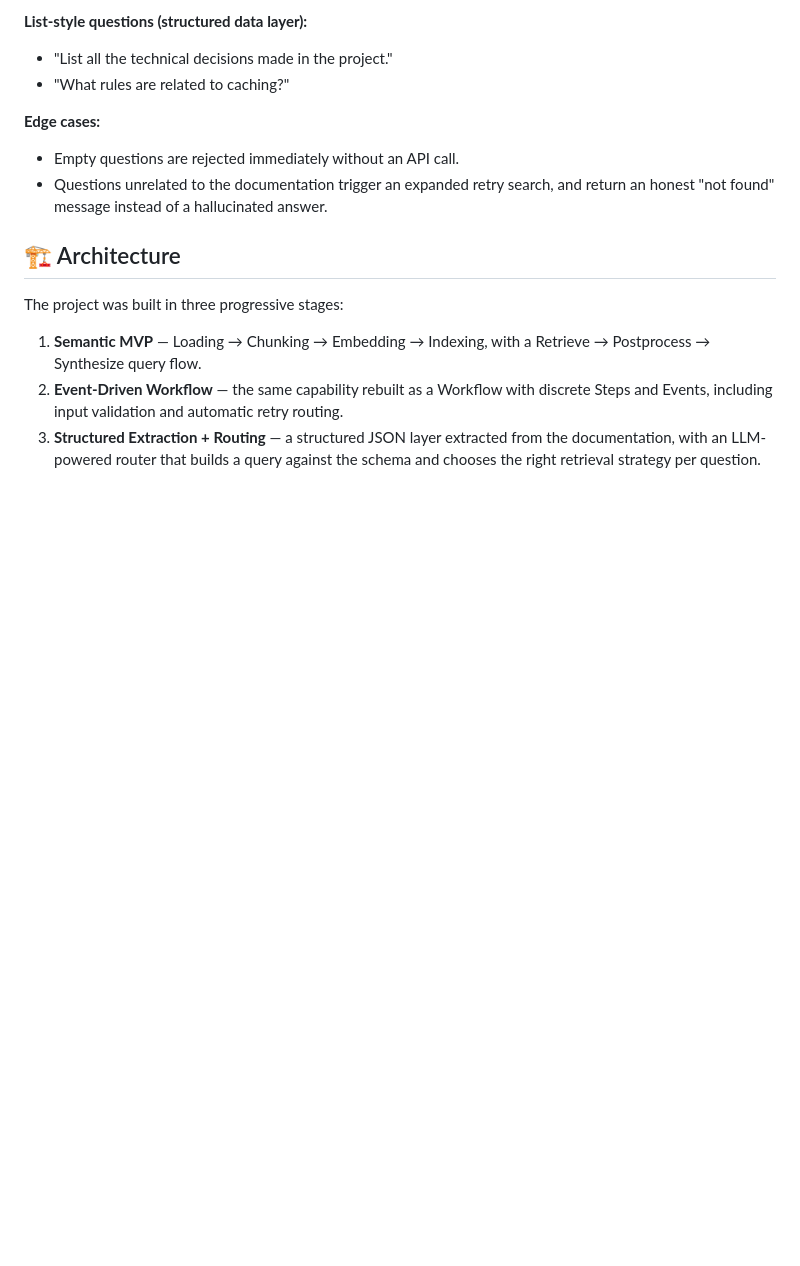
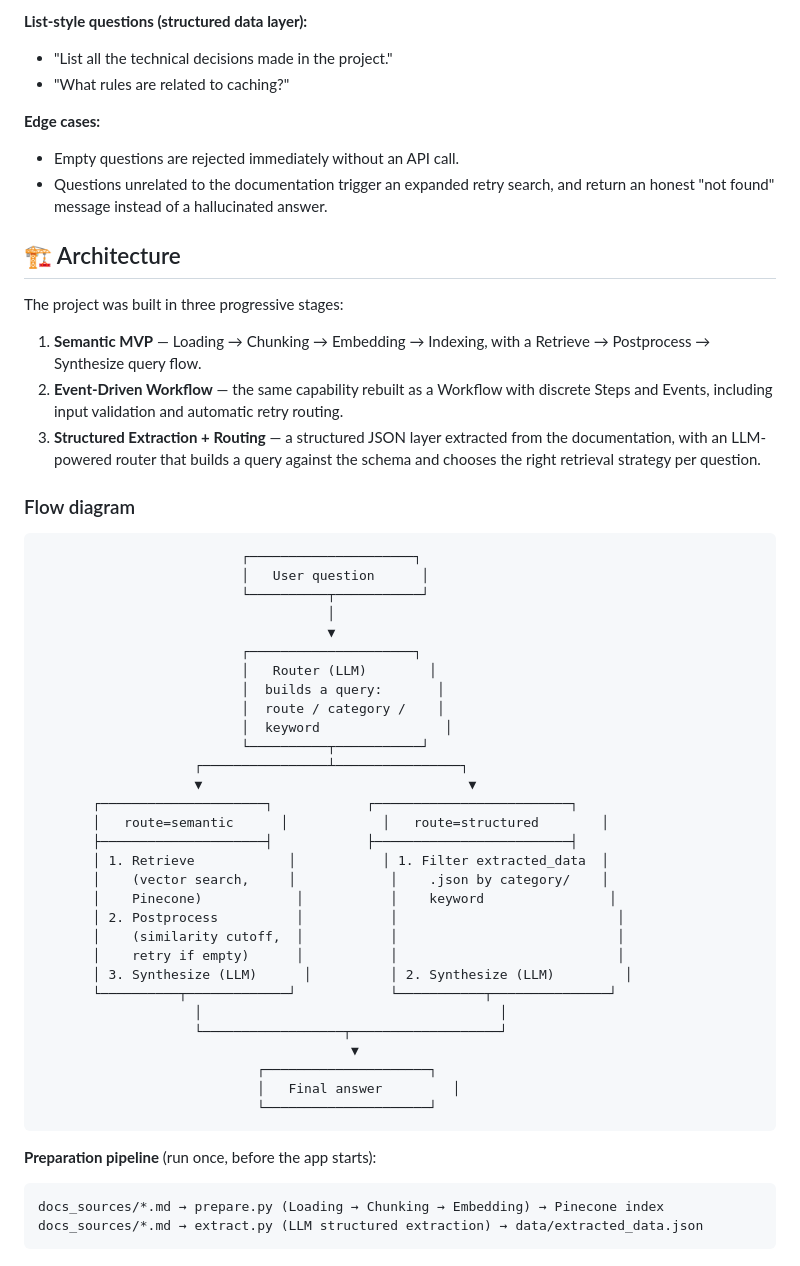
Before and after one commit to st18779/AI-Development-Course, a Markdown page: rag-project-project2/README.md, the part around the change. Rendered like a GitHub page; blank space fills up the shorter version.

````diff
--- a/rag-project-project2/README.md
+++ b/rag-project-project2/README.md
@@ -123,3 +123,45 @@ The project was built in three progressive stages:
 3. **Structured Extraction + Routing** — a structured JSON layer extracted
    from the documentation, with an LLM-powered router that builds a query
    against the schema and chooses the right retrieval strategy per question.
+
+### Flow diagram
+
+```
+                          ┌─────────────────────┐
+                          │   User question      │
+                          └──────────┬───────────┘
+                                     │
+                                     ▼
+                          ┌─────────────────────┐
+                          │   Router (LLM)        │
+                          │  builds a query:       │
+                          │  route / category /    │
+                          │  keyword                │
+                          └──────────┬───────────┘
+                    ┌────────────────┴────────────────┐
+                    ▼                                  ▼
+       ┌─────────────────────┐            ┌─────────────────────────┐
+       │   route=semantic      │            │   route=structured        │
+       ├─────────────────────┤            ├─────────────────────────┤
+       │ 1. Retrieve            │           │ 1. Filter extracted_data  │
+       │    (vector search,     │            │    .json by category/    │
+       │    Pinecone)            │           │    keyword                │
+       │ 2. Postprocess          │           │                            │
+       │    (similarity cutoff,  │           │                            │
+       │    retry if empty)      │           │                            │
+       │ 3. Synthesize (LLM)      │          │ 2. Synthesize (LLM)         │
+       └──────────┬─────────────┘            └───────────┬───────────────┘
+                    │                                      │
+                    └──────────────────┬───────────────────┘
+                                        ▼
+                            ┌─────────────────────┐
+                            │   Final answer         │
+                            └─────────────────────┘
+```
+
+**Preparation pipeline** (run once, before the app starts):
+
+```
+docs_sources/*.md → prepare.py (Loading → Chunking → Embedding) → Pinecone index
+docs_sources/*.md → extract.py (LLM structured extraction) → data/extracted_data.json
+```
````
